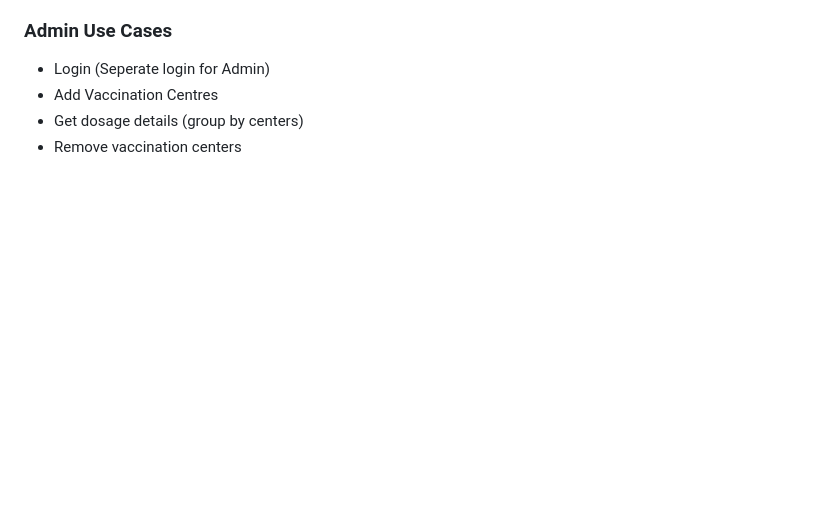
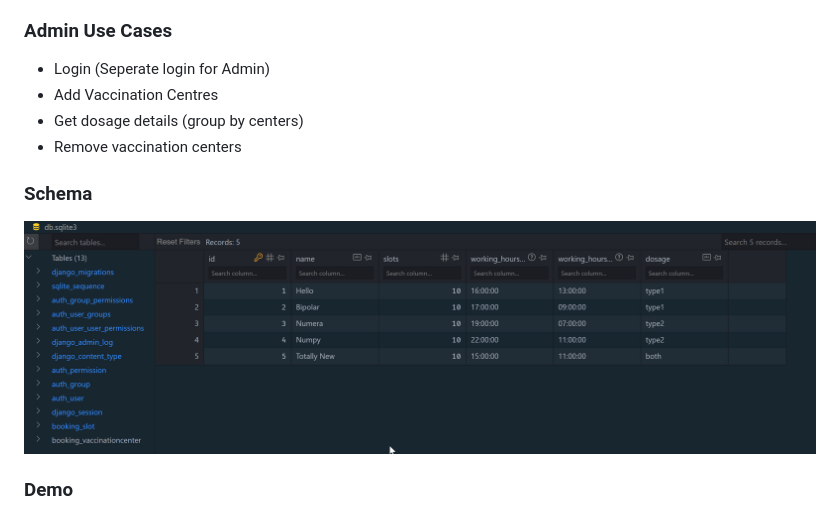
Before and after one commit to Kushal-Chandar/covid_vaccination_booking, a Markdown page: README.md, the part around the change. Rendered like a GitHub page; pictures changed too: dbschema.png (added); blank space fills up the shorter version.

```diff
--- a/README.md
+++ b/README.md
@@ -18,3 +18,9 @@ A web application for covid vaccination booking written in Django.
 - Add Vaccination Centres
 - Get dosage details (group by centers)
 - Remove vaccination centers
+
+### Schema
+
+![dbschema](/dbschema.png)
+
+### Demo
```
Also changed, not shown: schema1.png (deleted), schema2.png (deleted), 4 other files.
